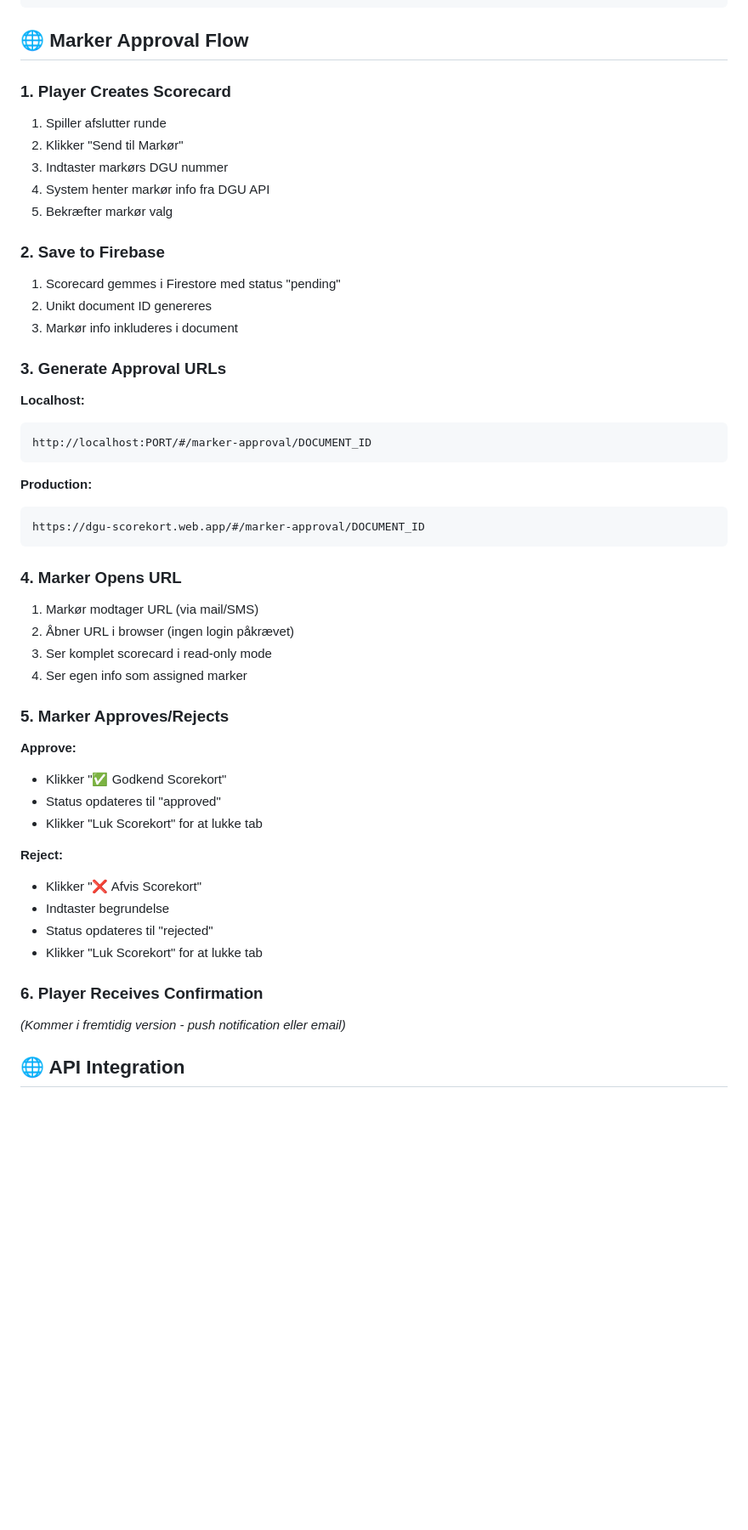
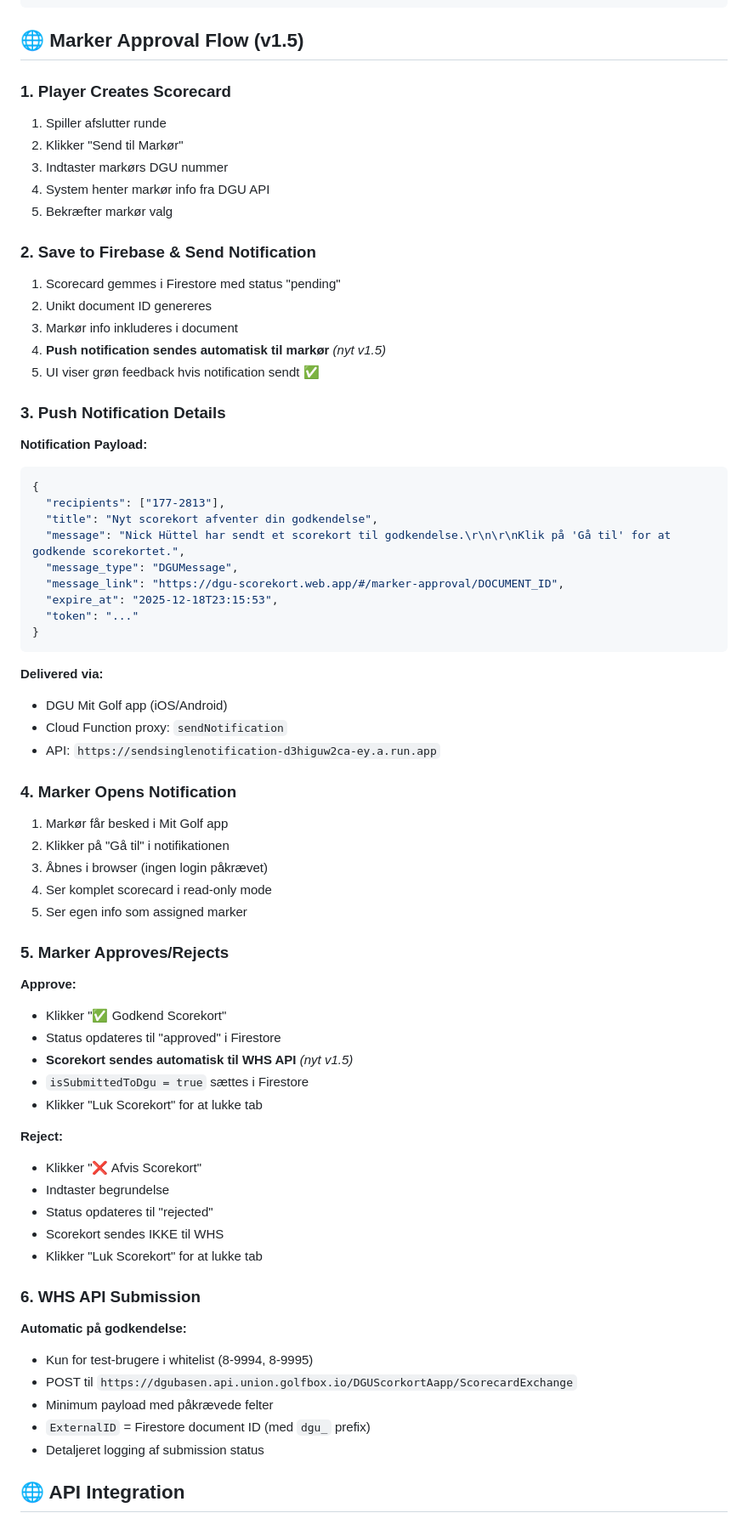
Before and after one commit to Dansk-Golf-Union/dgu-scorekort, a Markdown page: README.md, the part around one of its changes. Shown at 85% size. Drawn GitHub-style; blank space fills up the shorter version.

````diff
--- a/README.md
+++ b/README.md
@@ -347,7 +385,7 @@ service cloud.firestore {
 }
 ```
 
-## 🌐 Marker Approval Flow
+## 🌐 Marker Approval Flow (v1.5)
 
 ### 1. Player Creates Scorecard
 1. Spiller afslutter runde
@@ -356,42 +394,61 @@ service cloud.firestore {
 4. System henter markør info fra DGU API
 5. Bekræfter markør valg
 
-### 2. Save to Firebase
+### 2. Save to Firebase & Send Notification
 1. Scorecard gemmes i Firestore med status "pending"
 2. Unikt document ID genereres
 3. Markør info inkluderes i document
+4. **Push notification sendes automatisk til markør** *(nyt v1.5)*
+5. UI viser grøn feedback hvis notification sendt ✅
 
-### 3. Generate Approval URLs
-**Localhost:**
-```
-http://localhost:PORT/#/marker-approval/DOCUMENT_ID
+### 3. Push Notification Details
+**Notification Payload:**
+```json
+{
+  "recipients": ["177-2813"],
+  "title": "Nyt scorekort afventer din godkendelse",
+  "message": "Nick Hüttel har sendt et scorekort til godkendelse.\r\n\r\nKlik på 'Gå til' for at godkende scorekortet.",
+  "message_type": "DGUMessage",
+  "message_link": "https://dgu-scorekort.web.app/#/marker-approval/DOCUMENT_ID",
+  "expire_at": "2025-12-18T23:15:53",
+  "token": "..."
+}
 ```
 
-**Production:**
-```
-https://dgu-scorekort.web.app/#/marker-approval/DOCUMENT_ID
-```
+**Delivered via:**
+- DGU Mit Golf app (iOS/Android)
+- Cloud Function proxy: `sendNotification`
+- API: `https://sendsinglenotification-d3higuw2ca-ey.a.run.app`
 
-### 4. Marker Opens URL
-1. Markør modtager URL (via mail/SMS)
-2. Åbner URL i browser (ingen login påkrævet)
-3. Ser komplet scorecard i read-only mode
-4. Ser egen info som assigned marker
+### 4. Marker Opens Notification
+1. Markør får besked i Mit Golf app
+2. Klikker på "Gå til" i notifikationen
+3. Åbnes i browser (ingen login påkrævet)
+4. Ser komplet scorecard i read-only mode
+5. Ser egen info som assigned marker
 
 ### 5. Marker Approves/Rejects
 **Approve:**
 - Klikker "✅ Godkend Scorekort"
-- Status opdateres til "approved"
+- Status opdateres til "approved" i Firestore
+- **Scorekort sendes automatisk til WHS API** *(nyt v1.5)*
+- `isSubmittedToDgu = true` sættes i Firestore
 - Klikker "Luk Scorekort" for at lukke tab
 
 **Reject:**
 - Klikker "❌ Afvis Scorekort"
 - Indtaster begrundelse
 - Status opdateres til "rejected"
+- Scorekort sendes IKKE til WHS
 - Klikker "Luk Scorekort" for at lukke tab
 
-### 6. Player Receives Confirmation
-*(Kommer i fremtidig version - push notification eller email)*
+### 6. WHS API Submission
+**Automatic på godkendelse:**
+- Kun for test-brugere i whitelist (8-9994, 8-9995)
+- POST til `https://dgubasen.api.union.golfbox.io/DGUScorkortAapp/ScorecardExchange`
+- Minimum payload med påkrævede felter
+- `ExternalID` = Firestore document ID (med `dgu_` prefix)
+- Detaljeret logging af submission status
 
 ## 🌐 API Integration
 
````
Also changed, not shown: other parts of README.md (+118 -49 lines).
